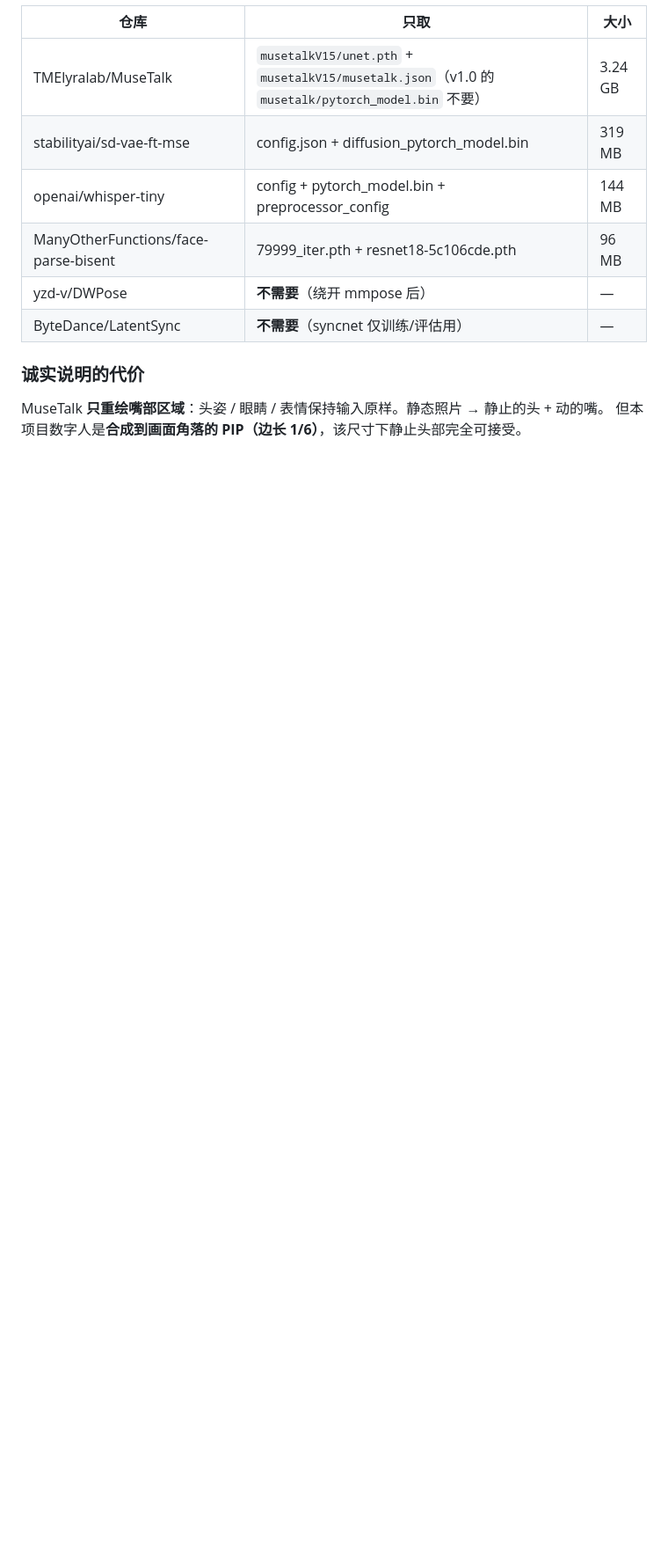
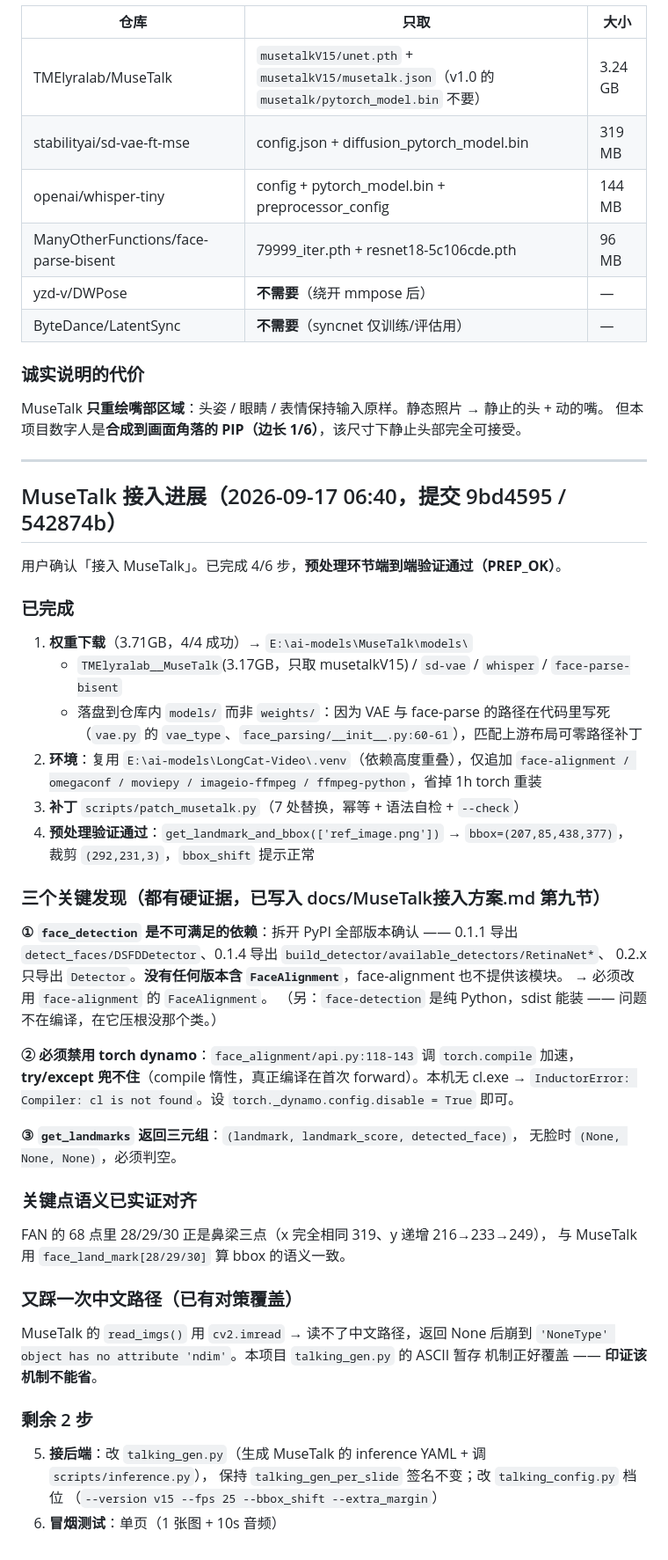
Before and after one commit to 0001c/paper2video_gkk, a Markdown page: .workbuddy/memory/2026-09-17.md, the part around the change. Shown at 88% size. Rendered like a GitHub page; blank space fills up the shorter version.

Commit message:
docs: 记录 MuseTalk 接入进展（权重/环境/补丁/预处理验证均通过）

```diff
--- a/.workbuddy/memory/2026-09-17.md
+++ b/.workbuddy/memory/2026-09-17.md
@@ -762,3 +762,54 @@ face_land_mark = keypoints[0][23:91]           # 取其中 68 个人脸关键点
 
 MuseTalk **只重绘嘴部区域**：头姿 / 眼睛 / 表情保持输入原样。静态照片 → 静止的头 + 动的嘴。
 但本项目数字人是**合成到画面角落的 PIP（边长 1/6）**，该尺寸下静止头部完全可接受。
+
+---
+
+## MuseTalk 接入进展（2026-09-17 06:40，提交 9bd4595 / 542874b）
+
+用户确认「接入 MuseTalk」。已完成 4/6 步，**预处理环节端到端验证通过（PREP_OK）**。
+
+### 已完成
+
+1. **权重下载**（3.71GB，4/4 成功）→ `E:\ai-models\MuseTalk\models\`
+   - `TMElyralab__MuseTalk`(3.17GB，只取 musetalkV15) / `sd-vae` / `whisper` / `face-parse-bisent`
+   - 落盘到仓库内 `models/` 而非 `weights/`：因为 VAE 与 face-parse 的路径在代码里写死
+     （`vae.py` 的 `vae_type`、`face_parsing/__init__.py:60-61`），匹配上游布局可零路径补丁
+2. **环境**：复用 `E:\ai-models\LongCat-Video\.venv`（依赖高度重叠），仅追加
+   `face-alignment / omegaconf / moviepy / imageio-ffmpeg / ffmpeg-python`，省掉 1h torch 重装
+3. **补丁** `scripts/patch_musetalk.py`（7 处替换，幂等 + 语法自检 + `--check`）
+4. **预处理验证通过**：`get_landmark_and_bbox(['ref_image.png'])` → `bbox=(207,85,438,377)`，
+   裁剪 `(292,231,3)`，`bbox_shift` 提示正常
+
+### 三个关键发现（都有硬证据，已写入 docs/MuseTalk接入方案.md 第九节）
+
+**① `face_detection` 是不可满足的依赖**：拆开 PyPI 全部版本确认 —— 0.1.1 导出
+`detect_faces/DSFDDetector`、0.1.4 导出 `build_detector/available_detectors/RetinaNet*`、
+0.2.x 只导出 `Detector`。**没有任何版本含 `FaceAlignment`**，face-alignment 也不提供该模块。
+→ 必须改用 `face-alignment` 的 `FaceAlignment`。
+（另：`face-detection` 是纯 Python，sdist 能装 —— 问题不在编译，在它压根没那个类。）
+
+**② 必须禁用 torch dynamo**：`face_alignment/api.py:118-143` 调 `torch.compile` 加速，
+**try/except 兜不住**（compile 惰性，真正编译在首次 forward）。本机无 cl.exe →
+`InductorError: Compiler: cl is not found`。设 `torch._dynamo.config.disable = True` 即可。
+
+**③ `get_landmarks` 返回三元组**：`(landmark, landmark_score, detected_face)`，
+无脸时 `(None, None, None)`，必须判空。
+
+### 关键点语义已实证对齐
+
+FAN 的 68 点里 28/29/30 正是鼻梁三点（x 完全相同 319、y 递增 216→233→249），
+与 MuseTalk 用 `face_land_mark[28/29/30]` 算 bbox 的语义一致。
+
+### 又踩一次中文路径（已有对策覆盖）
+
+MuseTalk 的 `read_imgs()` 用 `cv2.imread` → 读不了中文路径，返回 None 后崩到
+`'NoneType' object has no attribute 'ndim'`。本项目 `talking_gen.py` 的 ASCII 暂存
+机制正好覆盖 —— **印证该机制不能省**。
+
+### 剩余 2 步
+
+5. **接后端**：改 `talking_gen.py`（生成 MuseTalk 的 inference YAML + 调 `scripts/inference.py`），
+   保持 `talking_gen_per_slide` 签名不变；改 `talking_config.py` 档位
+   （`--version v15 --fps 25 --bbox_shift --extra_margin`）
+6. **冒烟测试**：单页（1 张图 + 10s 音频）
```
